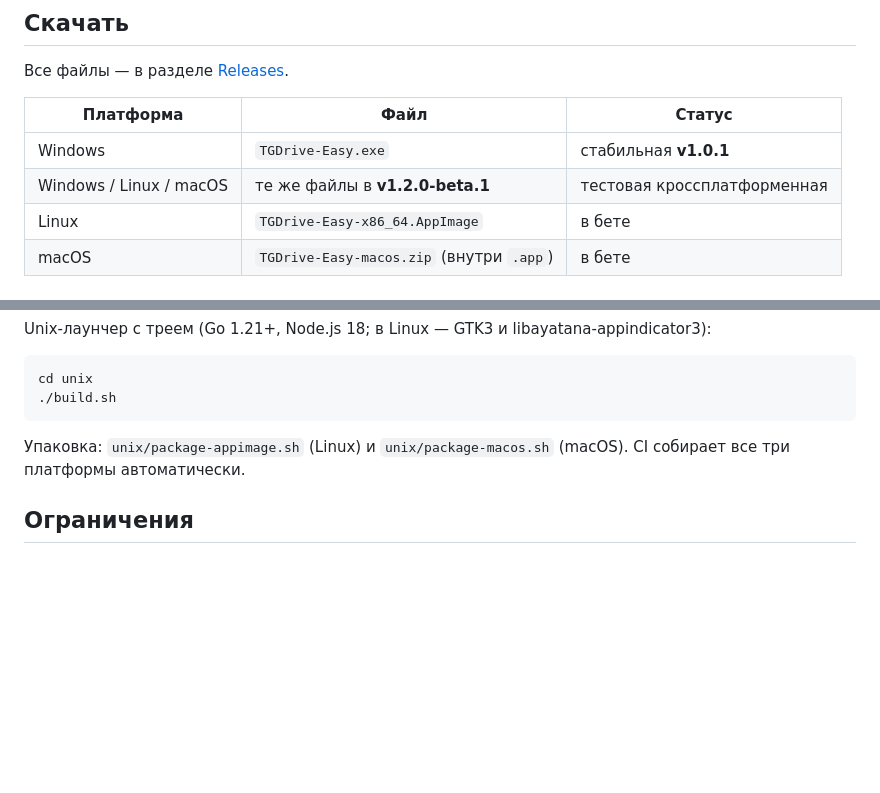
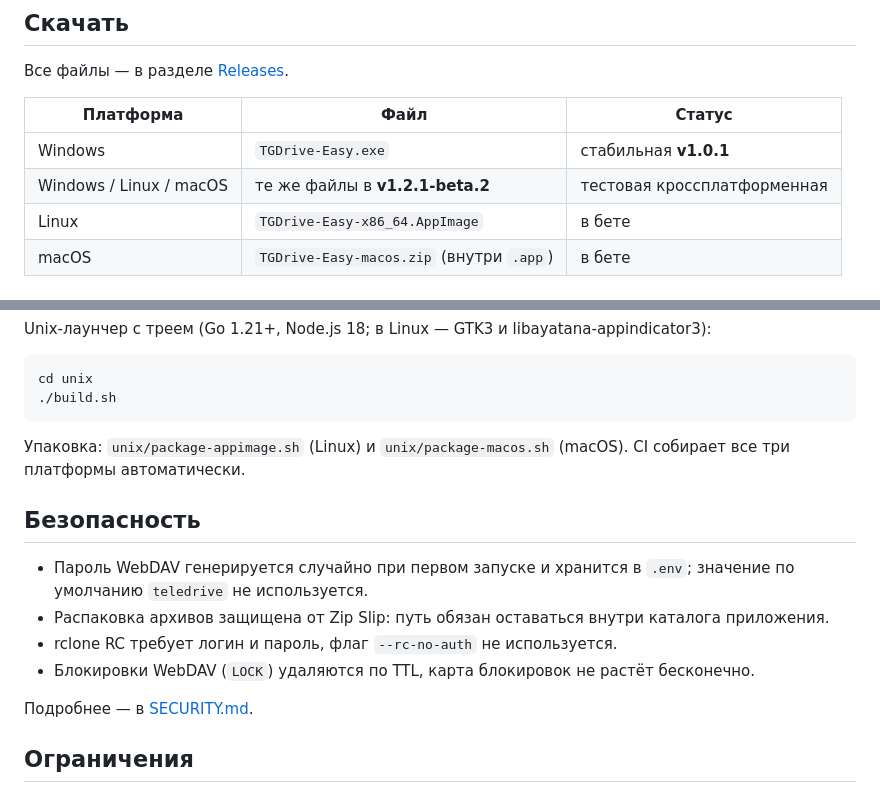
Before and after one commit to alexsemenovru/TGDrive-Easy, a Markdown page: README.md, 2 parts joined by grey strips. Rendered like a GitHub page; blank space fills up the shorter version.

Commit message:
README: point to 1.2.1 beta and security fixes

```diff
--- a/README.md
+++ b/README.md
@@ -11,7 +11,7 @@
 | Платформа | Файл | Статус |
 |---|---|---|
 | Windows | `TGDrive-Easy.exe` | стабильная **v1.0.1** |
-| Windows / Linux / macOS | те же файлы в **v1.2.0-beta.1** | тестовая кроссплатформенная |
+| Windows / Linux / macOS | те же файлы в **v1.2.1-beta.2** | тестовая кроссплатформенная |
 | Linux | `TGDrive-Easy-x86_64.AppImage` | в бете |
 | macOS | `TGDrive-Easy-macos.zip` (внутри `.app`) | в бете |
 
@@ -110,6 +110,15 @@ cd unix
 
 Упаковка: `unix/package-appimage.sh` (Linux) и `unix/package-macos.sh` (macOS). CI собирает все три платформы автоматически.
 
+## Безопасность
+
+- Пароль WebDAV генерируется случайно при первом запуске и хранится в `.env`; значение по умолчанию `teledrive` не используется.
+- Распаковка архивов защищена от Zip Slip: путь обязан оставаться внутри каталога приложения.
+- rclone RC требует логин и пароль, флаг `--rc-no-auth` не используется.
+- Блокировки WebDAV (`LOCK`) удаляются по TTL, карта блокировок не растёт бесконечно.
+
+Подробнее — в [SECURITY.md](SECURITY.md).
+
 ## Ограничения
 
 - Telegram: 2 ГБ на файл, 4 ГБ с Premium; клиент Windows не передаёт файлы больше 4 ГБ.
```
Also changed, not shown: README.en.md (+10 -1 lines).
